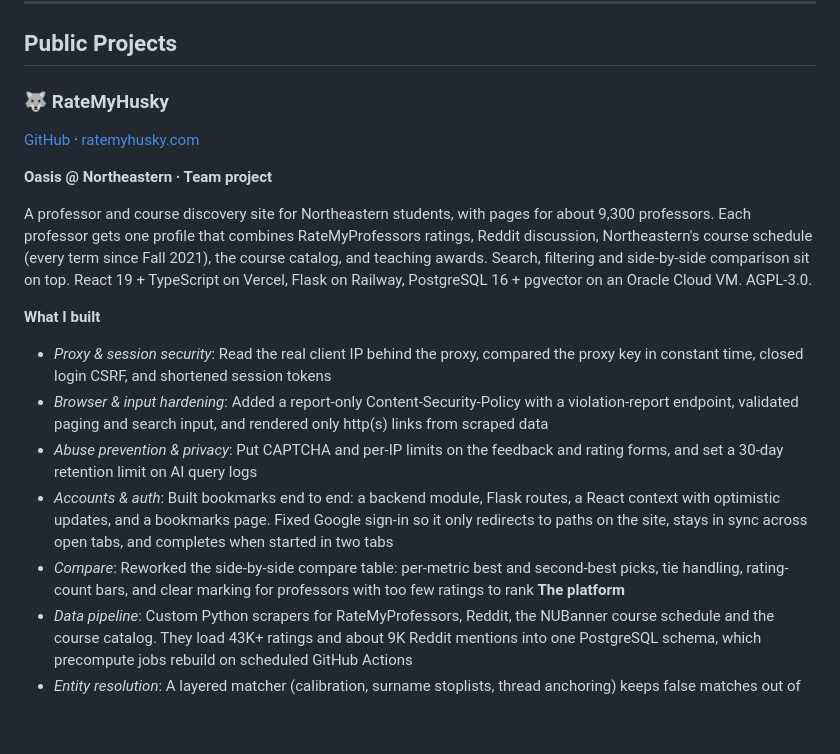
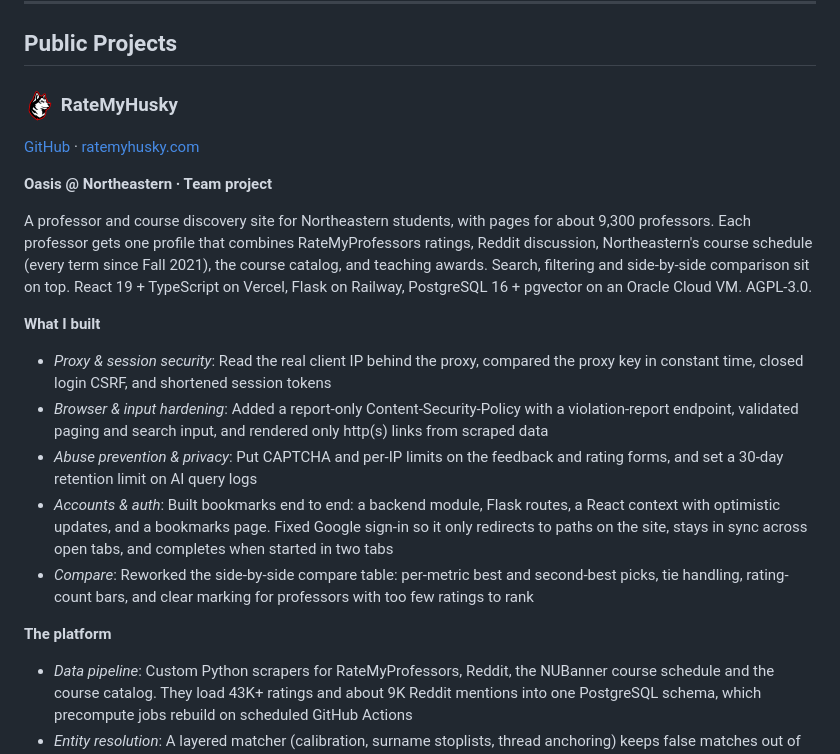
Before and after one commit to Cory585/Cory585, a Markdown page: README.md, the part around one of its changes. Rendered like a GitHub page; pictures changed too: assets/ratemyhusky.png (added); blank space fills up the shorter version.

Commit message:
Refresh profile README: project logos, updated RateMyHusky details, add Password Manager

```diff
--- a/README.md
+++ b/README.md
@@ -9,7 +9,7 @@ Cybersecurity @ Northeastern University (2029) | New York
 
 ## Public Projects
 
-### 🐺 RateMyHusky
+### <img src="assets/ratemyhusky.png" alt="" height="32" align="center"> RateMyHusky
 
 [GitHub](https://github.com/RateMyHusky/RateMyHusky) · [ratemyhusky.com](https://ratemyhusky.com)
 
@@ -18,12 +18,15 @@ Cybersecurity @ Northeastern University (2029) | New York
 A professor and course discovery site for Northeastern students, with pages for about 9,300 professors. Each professor gets one profile that combines RateMyProfessors ratings, Reddit discussion, Northeastern's course schedule (every term since Fall 2021), the course catalog, and teaching awards. Search, filtering and side-by-side comparison sit on top. React 19 + TypeScript on Vercel, Flask on Railway, PostgreSQL 16 + pgvector on an Oracle Cloud VM. AGPL-3.0.
 
 **What I built**
+
 - *Proxy & session security*: Read the real client IP behind the proxy, compared the proxy key in constant time, closed login CSRF, and shortened session tokens
 - *Browser & input hardening*: Added a report-only Content-Security-Policy with a violation-report endpoint, validated paging and search input, and rendered only http(s) links from scraped data
 - *Abuse prevention & privacy*: Put CAPTCHA and per-IP limits on the feedback and rating forms, and set a 30-day retention limit on AI query logs
 - *Accounts & auth*: Built bookmarks end to end: a backend module, Flask routes, a React context with optimistic updates, and a bookmarks page. Fixed Google sign-in so it only redirects to paths on the site, stays in sync across open tabs, and completes when started in two tabs
 - *Compare*: Reworked the side-by-side compare table: per-metric best and second-best picks, tie handling, rating-count bars, and clear marking for professors with too few ratings to rank
+
 **The platform**
+
 - *Data pipeline*: Custom Python scrapers for RateMyProfessors, Reddit, the NUBanner course schedule and the course catalog. They load 43K+ ratings and about 9K Reddit mentions into one PostgreSQL schema, which precompute jobs rebuild on scheduled GitHub Actions
 - *Entity resolution*: A layered matcher (calibration, surname stoplists, thread anchoring) keeps false matches out of the Reddit mentions it links to professors. Each mention gets a sentiment score, and automatic face focal-point detection makes about 2,000 professor photos crop correctly
 - *Product*: Professor, course and department pages, autocomplete search, side-by-side compare, a top-rated leaderboard, rating-history, radar and grade-distribution charts, dark mode, and a moderated student rating form
```
Also changed, not shown: other parts of README.md (+5 -2 lines), assets/momentum-dark.png (added), assets/momentum-light.png (added), 1 other file.
